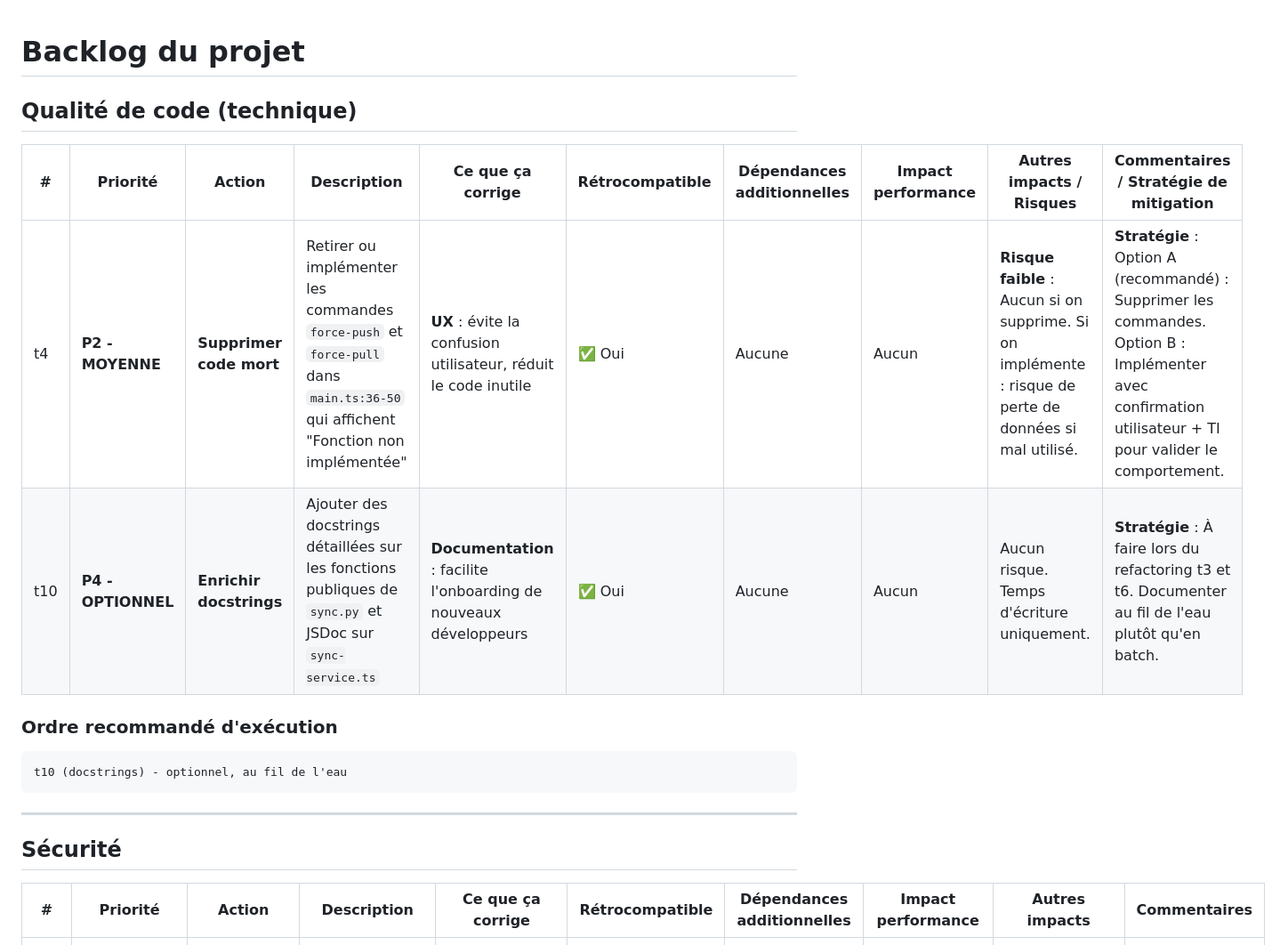
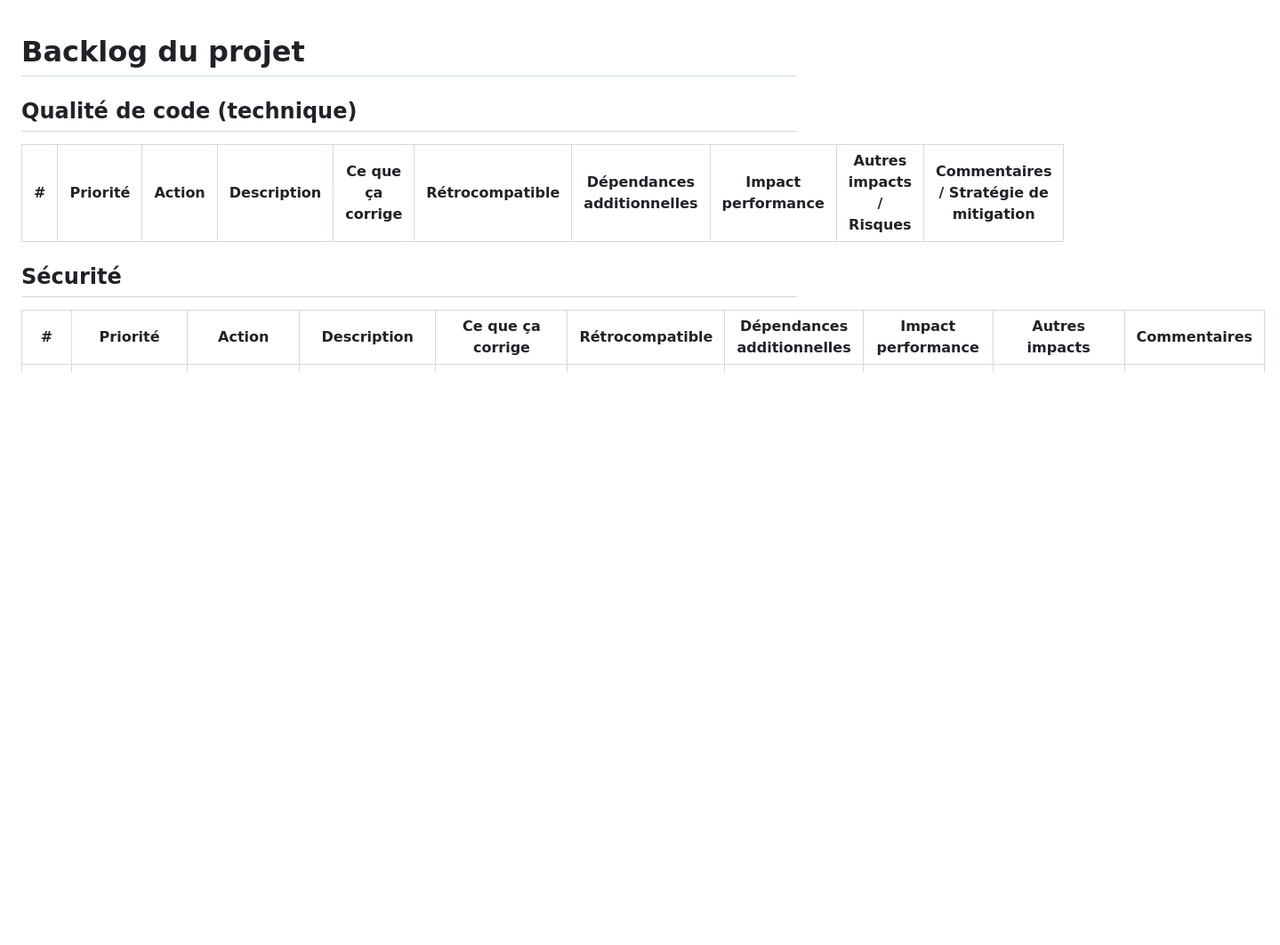
Before and after one commit to daffycricket/sync-obsidian, a Markdown page: TODO.md, the part around the change. Shown at 89% size. Drawn GitHub-style; blank space fills up the shorter version.

````diff
--- a/TODO.md
+++ b/TODO.md
@@ -4,16 +4,6 @@
 
 | # | Priorité | Action | Description | Ce que ça corrige | Rétrocompatible | Dépendances additionnelles | Impact performance | Autres impacts / Risques | Commentaires / Stratégie de mitigation |
 |---|----------|--------|-------------|-------------------|-----------------|---------------------------|-------------------|--------------------------|----------------------------------------|
-| t4 | **P2 - MOYENNE** | **Supprimer code mort** | Retirer ou implémenter les commandes `force-push` et `force-pull` dans `main.ts:36-50` qui affichent "Fonction non implémentée" | **UX** : évite la confusion utilisateur, réduit le code inutile | ✅ Oui | Aucune | Aucun | **Risque faible** : Aucun si on supprime. Si on implémente : risque de perte de données si mal utilisé. | **Stratégie** : Option A (recommandé) : Supprimer les commandes. Option B : Implémenter avec confirmation utilisateur + TI pour valider le comportement. |
-| t10 | **P4 - OPTIONNEL** | **Enrichir docstrings** | Ajouter des docstrings détaillées sur les fonctions publiques de `sync.py` et JSDoc sur `sync-service.ts` | **Documentation** : facilite l'onboarding de nouveaux développeurs | ✅ Oui | Aucune | Aucun | Aucun risque. Temps d'écriture uniquement. | **Stratégie** : À faire lors du refactoring t3 et t6. Documenter au fil de l'eau plutôt qu'en batch. |
-
-### Ordre recommandé d'exécution
-
-```
-t10 (docstrings) - optionnel, au fil de l'eau
-```
-
----
 
 ## Sécurité
 
````
Also changed, not shown: README.md (+17 -1 lines).
